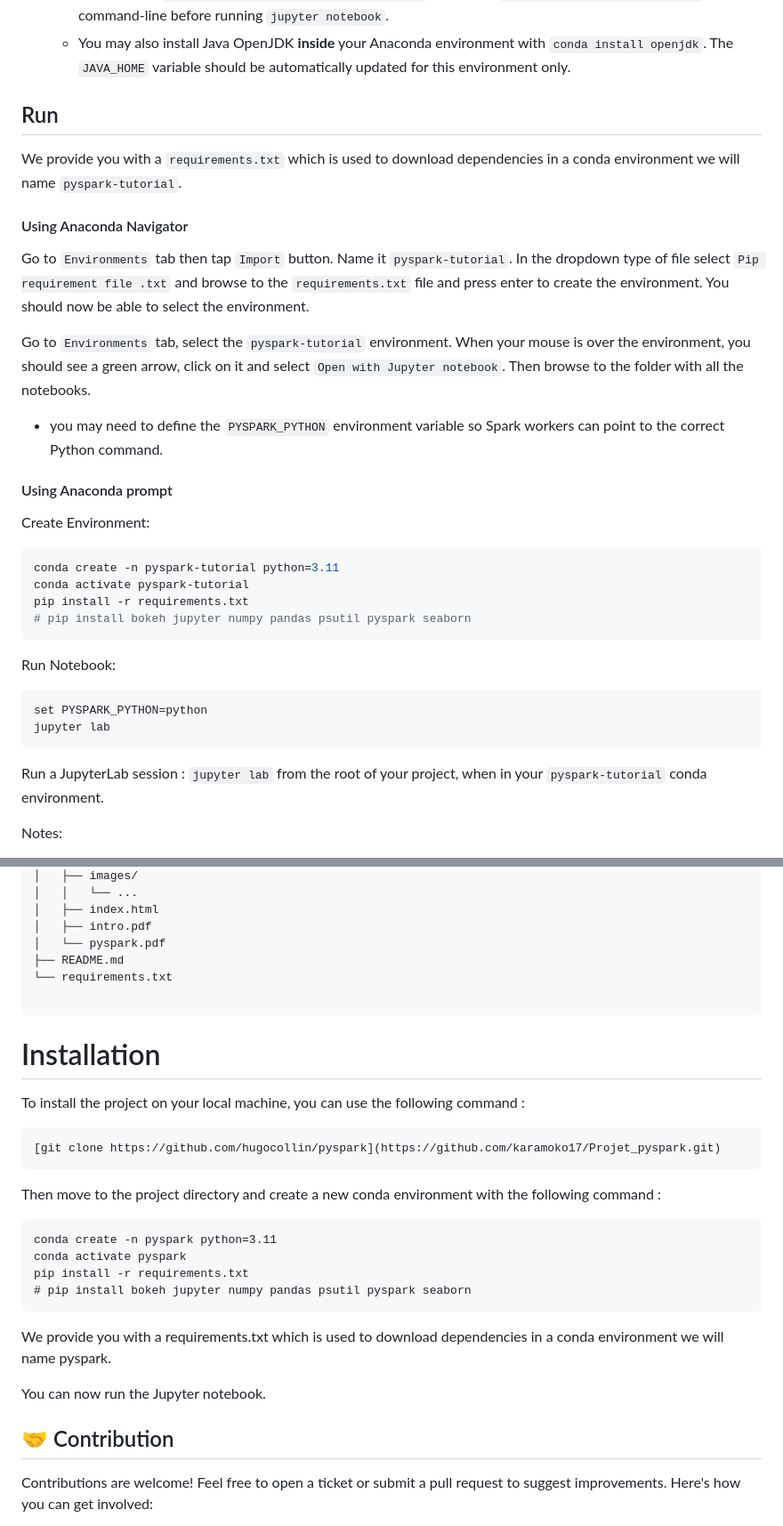
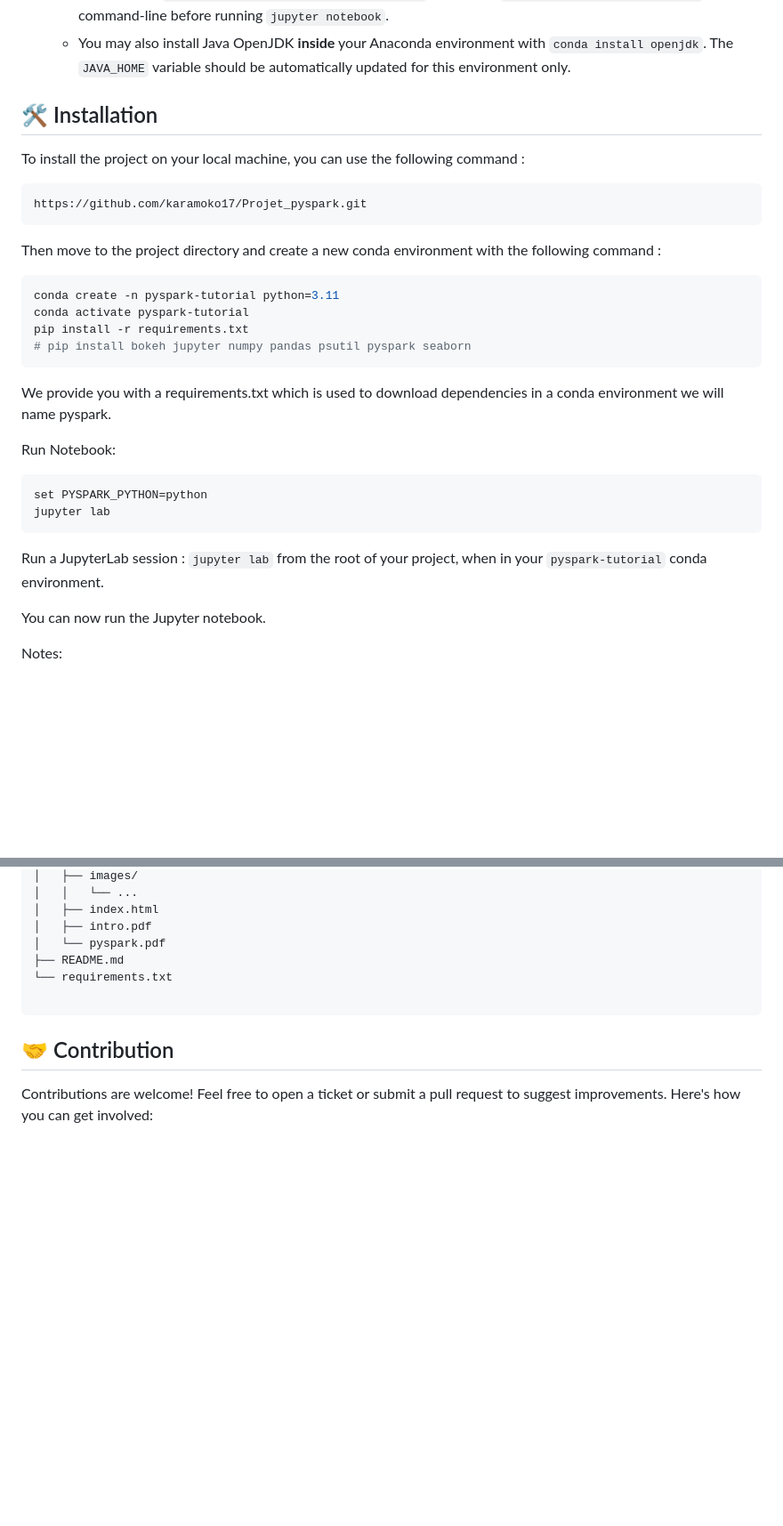
Before and after one commit to karamoko17/Projet_pyspark, a Markdown page: README.md, 2 parts joined by grey strips. Shown at 89% size. Rendered like a GitHub page; blank space fills up the shorter version.

````diff
--- a/README.md
+++ b/README.md
@@ -15,37 +15,30 @@ Inside each notebook, we have documented a number of questions and unimplemented
     - You can set the `JAVA_HOME` environment variable to point to the Java 8/11 folder you want to use for the project, from `Edit the system environment variables` window or `set JAVA_HOME=<path_to_java>` in command-line before running `jupyter notebook`.
     - You may also install Java OpenJDK **inside** your Anaconda environment with `conda install openjdk`. The `JAVA_HOME` variable should be automatically updated for this environment only.
 
-## Run
 
-We provide you with a `requirements.txt` which is used to download dependencies in a conda environment we will name `pyspark-tutorial`.
+<h2 id="Installation">🛠️ Installation</h2>
 
-#### Using Anaconda Navigator
-
-Go to `Environments` tab then tap `Import` button. Name it `pyspark-tutorial`. In the dropdown type of file select `Pip requirement file .txt` and browse to the `requirements.txt` file and press enter to create the environment. You should now be able to select the environment.
-
-Go to `Environments` tab, select the `pyspark-tutorial` environment. When your mouse is over the environment, you should see a green arrow, click on it and select `Open with Jupyter notebook`. Then browse to the folder with all the notebooks.
-
-- you may need to define the `PYSPARK_PYTHON` environment variable so Spark workers can point to the correct Python command.
-
-#### Using Anaconda prompt
-
-Create Environment:
-
+To install the project on your local machine, you can use the following command :
+```
+https://github.com/karamoko17/Projet_pyspark.git
+```
+Then move to the project directory and create a new conda environment with the following command :
 ```sh
 conda create -n pyspark-tutorial python=3.11
 conda activate pyspark-tutorial
 pip install -r requirements.txt
 # pip install bokeh jupyter numpy pandas psutil pyspark seaborn
 ```
+We provide you with a requirements.txt which is used to download dependencies in a conda environment we will name pyspark.
 
 Run Notebook:
-
 ```sh
 set PYSPARK_PYTHON=python
 jupyter lab
 ```
+Run a JupyterLab session : `jupyter lab` from the root of your project, when in your `pyspark-tutorial` conda environment.
 
-Run a JupyterLab session : `jupyter lab` from the root of your project, when in your `pyspark-tutorial` conda environment.
+You can now run the Jupyter notebook.
 
 Notes:
 - you may run into `java.io.FileNotFoundException: HADOOP_HOME and hadoop.home.dir are unset.` warnings on Windows. Do not worry about it, they are necessary for remote connections only.
@@ -93,23 +86,6 @@ At the end of the course, send your assignments by email to the instructor.
 
 ```
 
-# Installation
-
-To install the project on your local machine, you can use the following command :
-```
-[git clone https://github.com/hugocollin/pyspark](https://github.com/karamoko17/Projet_pyspark.git)
-```
-Then move to the project directory and create a new conda environment with the following command :
-```
-conda create -n pyspark python=3.11
-conda activate pyspark
-pip install -r requirements.txt
-# pip install bokeh jupyter numpy pandas psutil pyspark seaborn
-```
-We provide you with a requirements.txt which is used to download dependencies in a conda environment we will name pyspark.
-
-You can now run the Jupyter notebook.
-
 <h2 id="Contribution">🤝 Contribution</h2>
 
 Contributions are welcome! Feel free to open a ticket or submit a pull request to suggest improvements. Here's how you can get involved:
````
